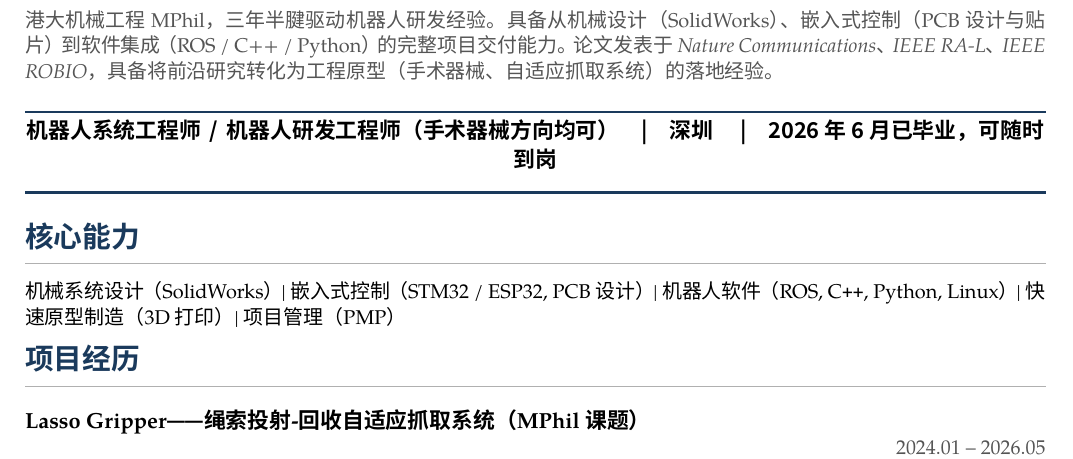
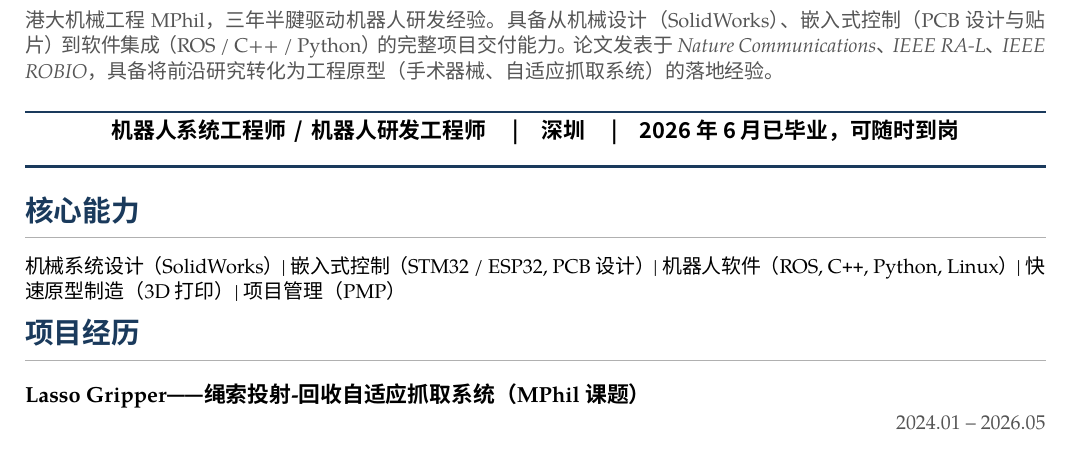
Before and after one commit to DoubiWY/DoubiWY, a LaTeX CV (resume.tex): part of page 1 of 2, cut so that both start at the same text. Compiled offline with XeLaTeX; a missing font is replaced by an installed copy or a similar font.

Commit message:
最终回退：求职意向恢复为通用版「机器人系统工程师/机器人研发工程师」
- 删除「手术器械方向均可」标签
- PDF 已重新编译

```diff
--- a/resume.tex
+++ b/resume.tex
@@ -87,7 +87,7 @@
 \textcolor{accent}{\rule{\textwidth}{1.2pt}}
 \vspace{0.15em}
 \centering
-{\sffamily\bfseries 机器人系统工程师 \,/\, 机器人研发工程师 （手术器械方向均可） \quad|\quad 深圳 \quad|\quad 2026 年 6 月已毕业，可随时到岗}
+{\sffamily\bfseries 机器人系统工程师 \,/\, 机器人研发工程师 \quad|\quad 深圳 \quad|\quad 2026 年 6 月已毕业，可随时到岗}
 \vspace{0.15em}
 \textcolor{accent}{\rule{\textwidth}{1.2pt}}
 
```
Also changed, not shown: 王羽_中文简历_新版.md (+1 -1 lines), resume.pdf.
